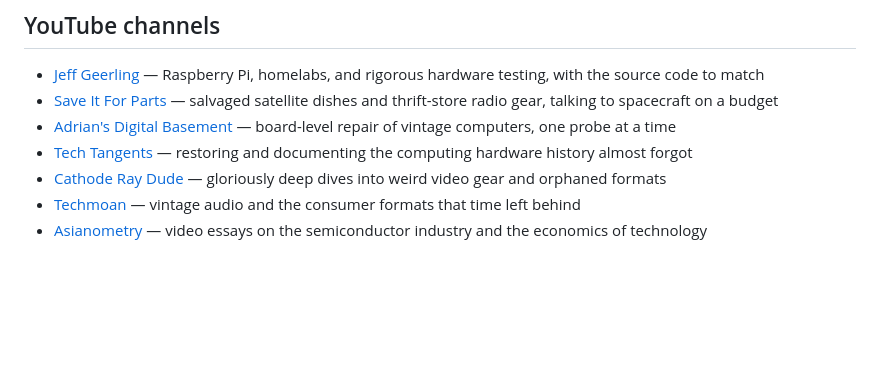
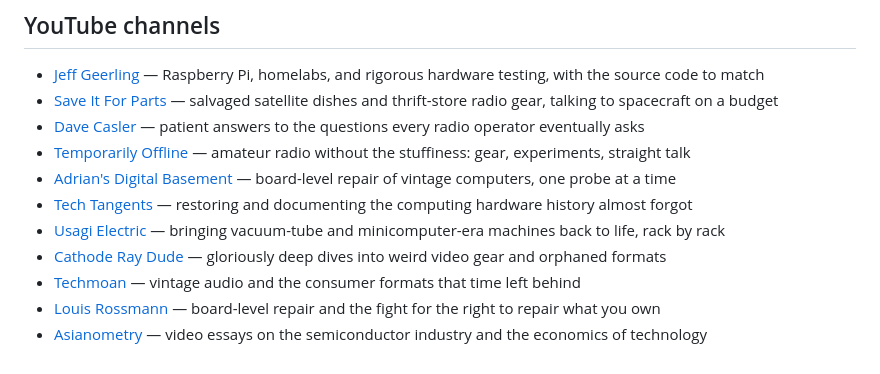
Before and after one commit to leavesofgrass/kd7swh.com, a Markdown page: content/links/index.md, the part around the change. GitHub-like rendering; blank space fills up the shorter version.

Commit message:
Links: four more channels — Casler, Temporarily Offline, Usagi Electric, Rossmann
Radio education and straight talk join after the RF salvage; the retro
descent now reaches the vacuum-tube era; right-to-repair bridges into
the industry essays. All URLs verified by the link checker.

Co-Authored-By: Claude Fable 5 <noreply@anthropic.com>

```diff
--- a/content/links/index.md
+++ b/content/links/index.md
@@ -115,13 +115,21 @@ rather than everything I've ever read. (Distinct from the
 - [Save It For Parts](https://www.youtube.com/@saveitforparts) — salvaged
   satellite dishes and thrift-store radio gear, talking to spacecraft on
   a budget
+- [Dave Casler](https://www.youtube.com/@davecasler) — patient answers to
+  the questions every radio operator eventually asks
+- [Temporarily Offline](https://www.youtube.com/@temporarilyoffline) —
+  amateur radio without the stuffiness: gear, experiments, straight talk
 - [Adrian's Digital Basement](https://www.youtube.com/@adriansdigitalbasement)
   — board-level repair of vintage computers, one probe at a time
 - [Tech Tangents](https://www.youtube.com/@TechTangents) — restoring and
   documenting the computing hardware history almost forgot
+- [Usagi Electric](https://www.youtube.com/@UsagiElectric) — bringing
+  vacuum-tube and minicomputer-era machines back to life, rack by rack
 - [Cathode Ray Dude](https://www.youtube.com/@CathodeRayDude) — gloriously
   deep dives into weird video gear and orphaned formats
 - [Techmoan](https://www.youtube.com/@Techmoan) — vintage audio and the
   consumer formats that time left behind
+- [Louis Rossmann](https://www.youtube.com/@rossmanngroup) — board-level
+  repair and the fight for the right to repair what you own
 - [Asianometry](https://www.youtube.com/@Asianometry) — video essays on
   the semiconductor industry and the economics of technology
```
